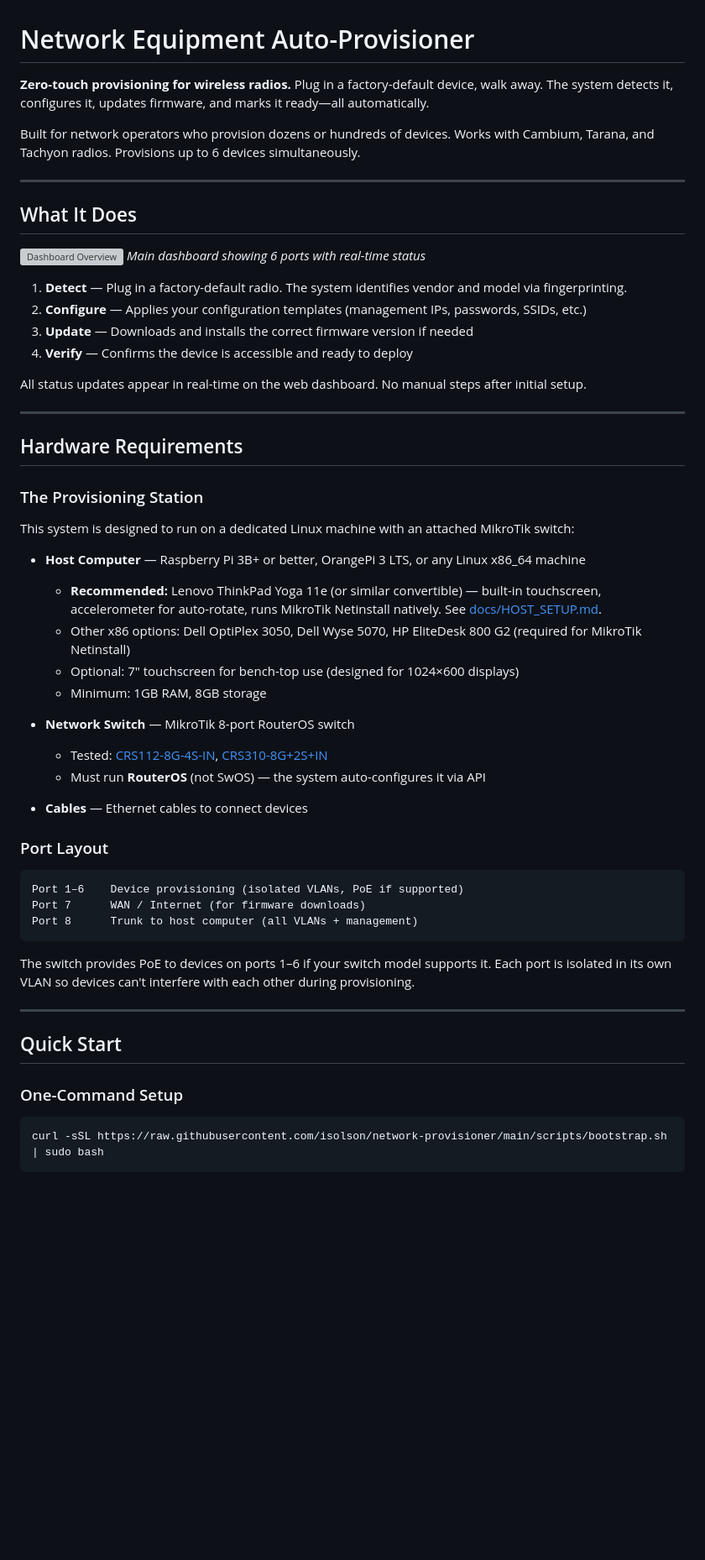
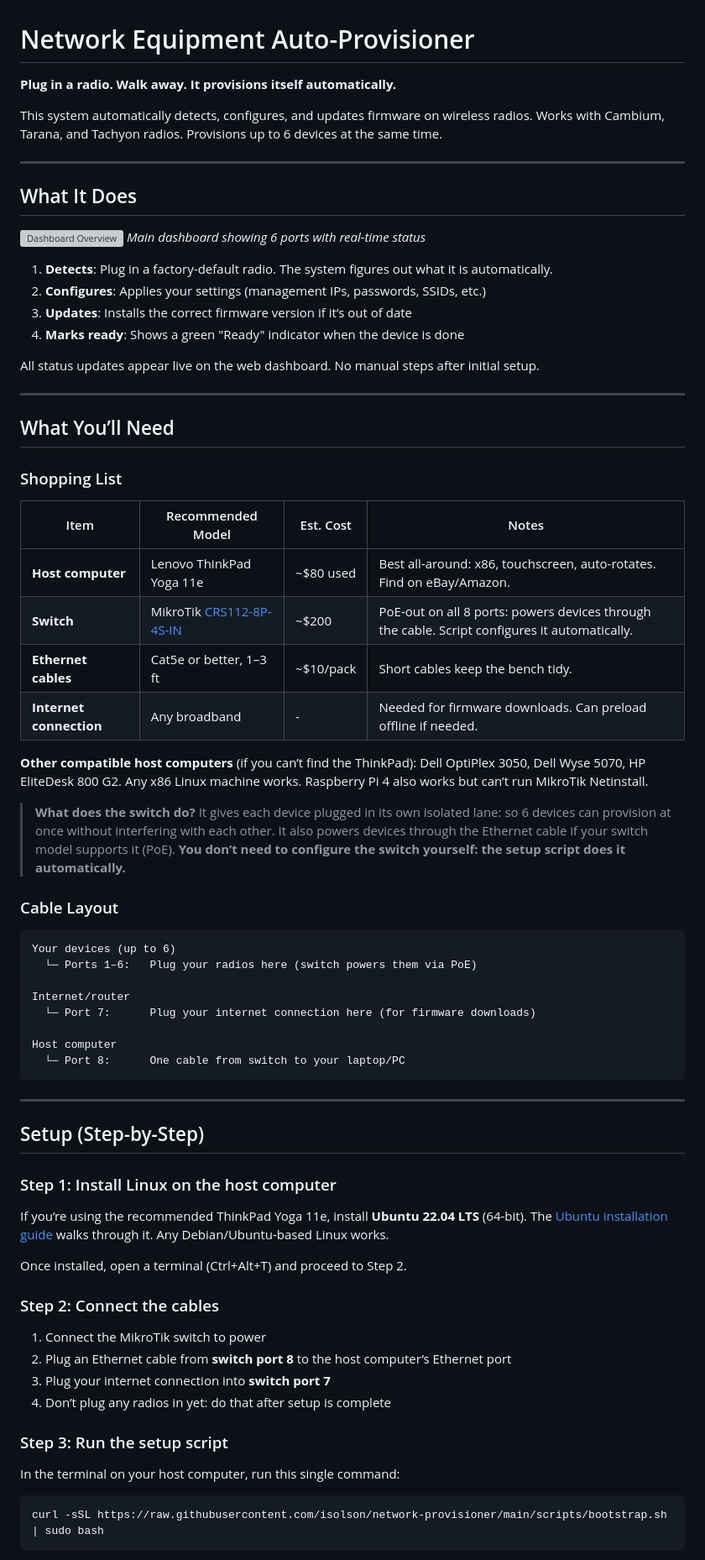
Before and after one commit to isolson/equipment-provisioner, a Markdown page: README.md, the part around one of its changes. Shown at 84% size. GitHub-like rendering; blank space fills up the shorter version; grey boxes are pictures that could not be loaded.

````diff
--- a/README.md
+++ b/README.md
@@ -1,8 +1,8 @@
 # Network Equipment Auto-Provisioner
 
-**Zero-touch provisioning for wireless radios.** Plug in a factory-default device, walk away. The system detects it, configures it, updates firmware, and marks it ready—all automatically.
+**Plug in a radio. Walk away. It provisions itself automatically.**
 
-Built for network operators who provision dozens or hundreds of devices. Works with Cambium, Tarana, and Tachyon radios. Provisions up to 6 devices simultaneously.
+This system automatically detects, configures, and updates firmware on wireless radios. Works with Cambium, Tarana, and Tachyon radios. Provisions up to 6 devices at the same time.
 
 ---
 
@@ -11,48 +11,63 @@ Built for network operators who provision dozens or hundreds of devices. Works w
 ![Dashboard Overview](docs/screenshots/dashboard-overview.png)
 *Main dashboard showing 6 ports with real-time status*
 
-1. **Detect** — Plug in a factory-default radio. The system identifies vendor and model via fingerprinting.
-2. **Configure** — Applies your configuration templates (management IPs, passwords, SSIDs, etc.)
-3. **Update** — Downloads and installs the correct firmware version if needed
-4. **Verify** — Confirms the device is accessible and ready to deploy
+1. **Detects**: Plug in a factory-default radio. The system figures out what it is automatically.
+2. **Configures**: Applies your settings (management IPs, passwords, SSIDs, etc.)
+3. **Updates**: Installs the correct firmware version if it’s out of date
+4. **Marks ready**: Shows a green "Ready" indicator when the device is done
 
-All status updates appear in real-time on the web dashboard. No manual steps after initial setup.
+All status updates appear live on the web dashboard. No manual steps after initial setup.
 
 ---
 
-## Hardware Requirements
+## What You’ll Need
 
-### The Provisioning Station
+### Shopping List
 
-This system is designed to run on a dedicated Linux machine with an attached MikroTik switch:
+| Item | Recommended Model | Est. Cost | Notes |
+|------|-------------------|-----------|-------|
+| **Host computer** | Lenovo ThinkPad Yoga 11e | ~$80 used | Best all-around: x86, touchscreen, auto-rotates. Find on eBay/Amazon. |
+| **Switch** | MikroTik [CRS112-8P-4S-IN](https://mikrotik.com/product/CRS112-8P-4S-IN) | ~$200 | PoE-out on all 8 ports: powers devices through the cable. Script configures it automatically. |
+| **Ethernet cables** | Cat5e or better, 1–3 ft | ~$10/pack | Short cables keep the bench tidy. |
+| **Internet connection** | Any broadband | - | Needed for firmware downloads. Can preload offline if needed. |
 
-- **Host Computer** — Raspberry Pi 3B+ or better, OrangePi 3 LTS, or any Linux x86_64 machine
-  - **Recommended:** Lenovo ThinkPad Yoga 11e (or similar convertible) — built-in touchscreen, accelerometer for auto-rotate, runs MikroTik Netinstall natively. See [docs/HOST_SETUP.md](docs/HOST_SETUP.md).
-  - Other x86 options: Dell OptiPlex 3050, Dell Wyse 5070, HP EliteDesk 800 G2 (required for MikroTik Netinstall)
-  - Optional: 7" touchscreen for bench-top use (designed for 1024×600 displays)
-  - Minimum: 1GB RAM, 8GB storage
+**Other compatible host computers** (if you can’t find the ThinkPad): Dell OptiPlex 3050, Dell Wyse 5070, HP EliteDesk 800 G2. Any x86 Linux machine works. Raspberry Pi 4 also works but can’t run MikroTik Netinstall.
 
-- **Network Switch** — MikroTik 8-port RouterOS switch
-  - Tested: [CRS112-8G-4S-IN](https://mikrotik.com/product/CRS112-8G-4S-IN), [CRS310-8G+2S+IN](https://mikrotik.com/product/crs310_8g_2s_in)
-  - Must run **RouterOS** (not SwOS) — the system auto-configures it via API
+> **What does the switch do?** It gives each device plugged in its own isolated lane: so 6 devices can provision at once without interfering with each other. It also powers devices through the Ethernet cable if your switch model supports it (PoE). **You don’t need to configure the switch yourself: the setup script does it automatically.**
 
-- **Cables** — Ethernet cables to connect devices
-
-### Port Layout
+### Cable Layout
 
 ```
-Port 1–6    Device provisioning (isolated VLANs, PoE if supported)
-Port 7      WAN / Internet (for firmware downloads)
-Port 8      Trunk to host computer (all VLANs + management)
+Your devices (up to 6)
+  └─ Ports 1–6:   Plug your radios here (switch powers them via PoE)
+
+Internet/router
+  └─ Port 7:      Plug your internet connection here (for firmware downloads)
+
+Host computer
+  └─ Port 8:      One cable from switch to your laptop/PC
 ```
-
-The switch provides PoE to devices on ports 1–6 if your switch model supports it. Each port is isolated in its own VLAN so devices can't interfere with each other during provisioning.
 
 ---
 
-## Quick Start
+## Setup (Step-by-Step)
 
-### One-Command Setup
+### Step 1: Install Linux on the host computer
+
+If you’re using the recommended ThinkPad Yoga 11e, install **Ubuntu 22.04 LTS** (64-bit). The [Ubuntu installation guide](https://ubuntu.com/tutorials/install-ubuntu-desktop) walks through it. Any Debian/Ubuntu-based Linux works.
+
+Once installed, open a terminal (Ctrl+Alt+T) and proceed to Step 2.
+
+### Step 2: Connect the cables
+
+1. Connect the MikroTik switch to power
+2. Plug an Ethernet cable from **switch port 8** to the host computer’s Ethernet port
+3. Plug your internet connection into **switch port 7**
+4. Don’t plug any radios in yet: do that after setup is complete
+
+### Step 3: Run the setup script
+
+In the terminal on your host computer, run this single command:
 
 ```bash
 curl -sSL https://raw.githubusercontent.com/isolson/network-provisioner/main/scripts/bootstrap.sh | sudo bash
````
Also changed, not shown: other parts of README.md (+90 -98 lines).
